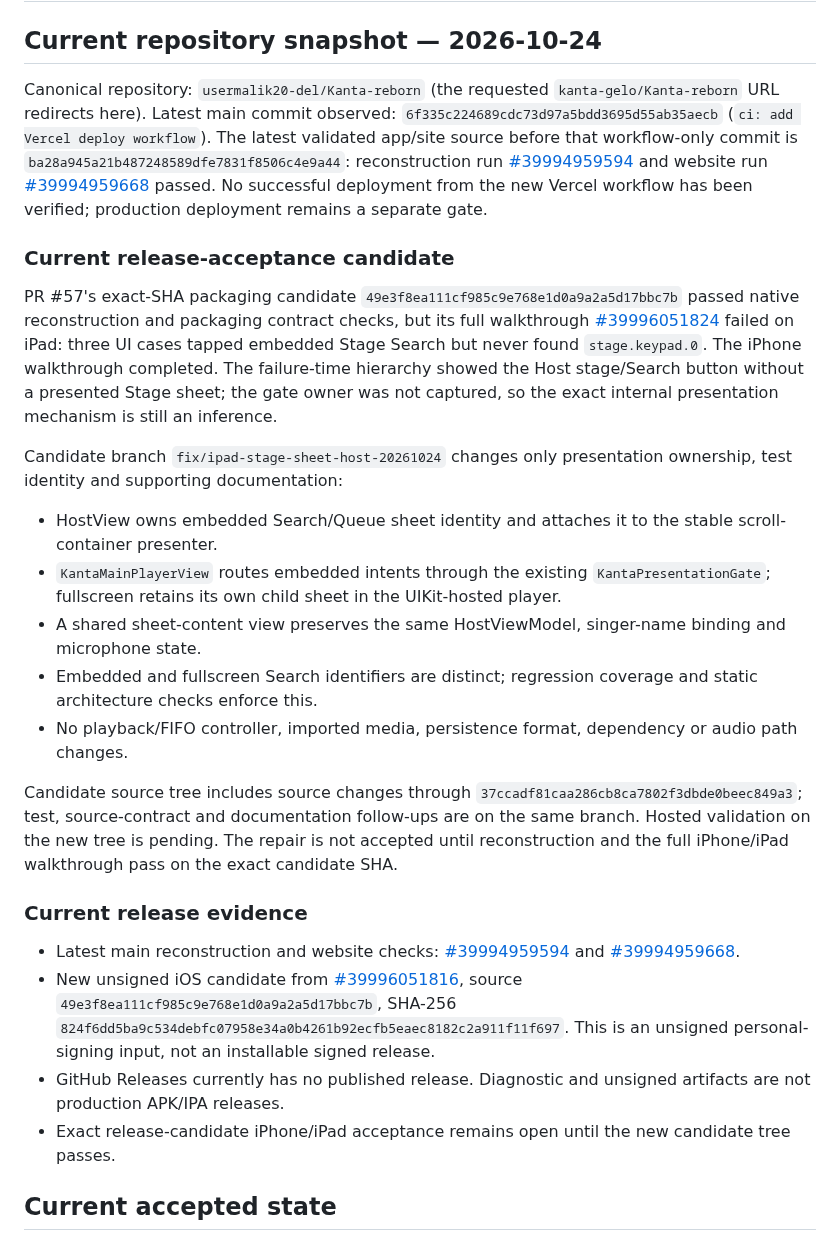
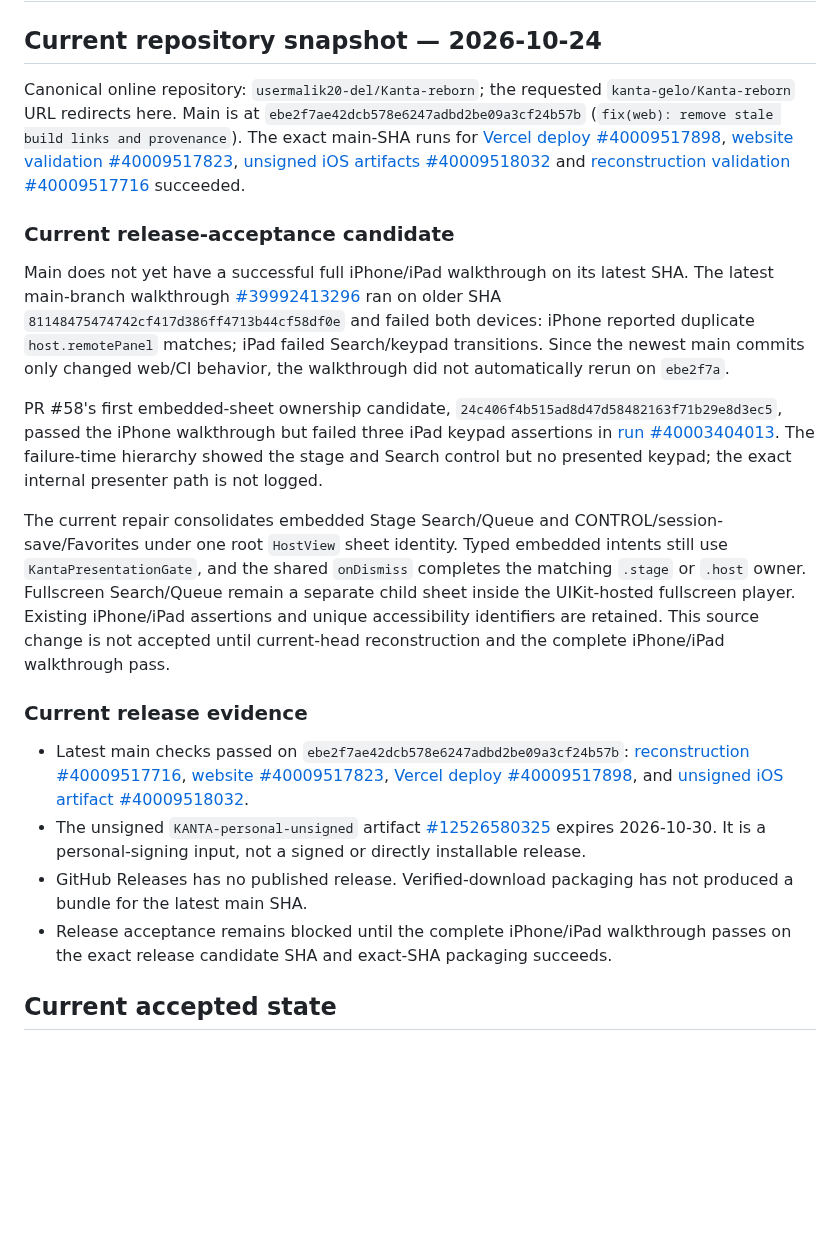
Before and after one commit to Kanta-studio/Kanta-reborn, a Markdown page: docs/CODEBASE_CONTEXT_PACKET.md, the part around the change. GitHub-like rendering; blank space fills up the shorter version.

Commit message:
[skip ci] docs: refresh current KANTA context packet

```diff
--- a/docs/CODEBASE_CONTEXT_PACKET.md
+++ b/docs/CODEBASE_CONTEXT_PACKET.md
@@ -8,27 +8,22 @@ KCP1 client work connects only to explicit numeric RFC1918 IPv4 on port 45731. I
 
 ## Current repository snapshot — 2026-10-24
 
-Canonical repository: `usermalik20-del/Kanta-reborn` (the requested `kanta-gelo/Kanta-reborn` URL redirects here). Latest main commit observed: `6f335c224689cdc73d97a5bdd3695d55ab35aecb` (`ci: add Vercel deploy workflow`). The latest validated app/site source before that workflow-only commit is `ba28a945a21b487248589dfe7831f8506c4e9a44`: reconstruction run [#39994959594](https://github.com/usermalik20-del/Kanta-reborn/actions/runs/39994959594) and website run [#39994959668](https://github.com/usermalik20-del/Kanta-reborn/actions/runs/39994959668) passed. No successful deployment from the new Vercel workflow has been verified; production deployment remains a separate gate.
+Canonical online repository: `usermalik20-del/Kanta-reborn`; the requested `kanta-gelo/Kanta-reborn` URL redirects here. Main is at `ebe2f7ae42dcb578e6247adbd2be09a3cf24b57b` (`fix(web): remove stale build links and provenance`). The exact main-SHA runs for [Vercel deploy #40009517898](https://github.com/usermalik20-del/Kanta-reborn/actions/runs/40009517898), [website validation #40009517823](https://github.com/usermalik20-del/Kanta-reborn/actions/runs/40009517823), [unsigned iOS artifacts #40009518032](https://github.com/usermalik20-del/Kanta-reborn/actions/runs/40009518032) and [reconstruction validation #40009517716](https://github.com/usermalik20-del/Kanta-reborn/actions/runs/40009517716) succeeded.
 
 ### Current release-acceptance candidate
 
-PR #57's exact-SHA packaging candidate `49e3f8ea111cf985c9e768e1d0a9a2a5d17bbc7b` passed native reconstruction and packaging contract checks, but its full walkthrough [#39996051824](https://github.com/usermalik20-del/Kanta-reborn/actions/runs/39996051824) failed on iPad: three UI cases tapped embedded Stage Search but never found `stage.keypad.0`. The iPhone walkthrough completed. The failure-time hierarchy showed the Host stage/Search button without a presented Stage sheet; the gate owner was not captured, so the exact internal presentation mechanism is still an inference.
+Main does not yet have a successful full iPhone/iPad walkthrough on its latest SHA. The latest main-branch walkthrough [#39992413296](https://github.com/usermalik20-del/Kanta-reborn/actions/runs/39992413296) ran on older SHA `81148475474742cf417d386ff4713b44cf58df0e` and failed both devices: iPhone reported duplicate `host.remotePanel` matches; iPad failed Search/keypad transitions. Since the newest main commits only changed web/CI behavior, the walkthrough did not automatically rerun on `ebe2f7a`.
 
-Candidate branch `fix/ipad-stage-sheet-host-20261024` changes only presentation ownership, test identity and supporting documentation:
-- HostView owns embedded Search/Queue sheet identity and attaches it to the stable scroll-container presenter.
-- `KantaMainPlayerView` routes embedded intents through the existing `KantaPresentationGate`; fullscreen retains its own child sheet in the UIKit-hosted player.
-- A shared sheet-content view preserves the same HostViewModel, singer-name binding and microphone state.
-- Embedded and fullscreen Search identifiers are distinct; regression coverage and static architecture checks enforce this.
-- No playback/FIFO controller, imported media, persistence format, dependency or audio path changes.
+PR #58's first embedded-sheet ownership candidate, `24c406f4b515ad8d47d58482163f71b29e8d3ec5`, passed the iPhone walkthrough but failed three iPad keypad assertions in [run #40003404013](https://github.com/usermalik20-del/Kanta-reborn/actions/runs/40003404013). The failure-time hierarchy showed the stage and Search control but no presented keypad; the exact internal presenter path is not logged.
 
-Candidate source tree includes source changes through `37ccadf81caa286cb8ca7802f3dbde0beec849a3`; test, source-contract and documentation follow-ups are on the same branch. Hosted validation on the new tree is pending. The repair is not accepted until reconstruction and the full iPhone/iPad walkthrough pass on the exact candidate SHA.
+The current repair consolidates embedded Stage Search/Queue and CONTROL/session-save/Favorites under one root `HostView` sheet identity. Typed embedded intents still use `KantaPresentationGate`, and the shared `onDismiss` completes the matching `.stage` or `.host` owner. Fullscreen Search/Queue remain a separate child sheet inside the UIKit-hosted fullscreen player. Existing iPhone/iPad assertions and unique accessibility identifiers are retained. This source change is not accepted until current-head reconstruction and the complete iPhone/iPad walkthrough pass.
 
 ### Current release evidence
 
-- Latest main reconstruction and website checks: [#39994959594](https://github.com/usermalik20-del/Kanta-reborn/actions/runs/39994959594) and [#39994959668](https://github.com/usermalik20-del/Kanta-reborn/actions/runs/39994959668).
-- New unsigned iOS candidate from [#39996051816](https://github.com/usermalik20-del/Kanta-reborn/actions/runs/39996051816), source `49e3f8ea111cf985c9e768e1d0a9a2a5d17bbc7b`, SHA-256 `824f6dd5ba9c534debfc07958e34a0b4261b92ecfb5eaec8182c2a911f11f697`. This is an unsigned personal-signing input, not an installable signed release.
-- GitHub Releases currently has no published release. Diagnostic and unsigned artifacts are not production APK/IPA releases.
-- Exact release-candidate iPhone/iPad acceptance remains open until the new candidate tree passes.
+- Latest main checks passed on `ebe2f7ae42dcb578e6247adbd2be09a3cf24b57b`: [reconstruction #40009517716](https://github.com/usermalik20-del/Kanta-reborn/actions/runs/40009517716), [website #40009517823](https://github.com/usermalik20-del/Kanta-reborn/actions/runs/40009517823), [Vercel deploy #40009517898](https://github.com/usermalik20-del/Kanta-reborn/actions/runs/40009517898), and [unsigned iOS artifact #40009518032](https://github.com/usermalik20-del/Kanta-reborn/actions/runs/40009518032).
+- The unsigned `KANTA-personal-unsigned` artifact [#12526580325](https://github.com/usermalik20-del/Kanta-reborn/actions/runs/40009518032/artifacts/12526580325) expires 2026-10-30. It is a personal-signing input, not a signed or directly installable release.
+- GitHub Releases has no published release. Verified-download packaging has not produced a bundle for the latest main SHA.
+- Release acceptance remains blocked until the complete iPhone/iPad walkthrough passes on the exact release candidate SHA and exact-SHA packaging succeeds.
 
 ## Current accepted state
 
```
